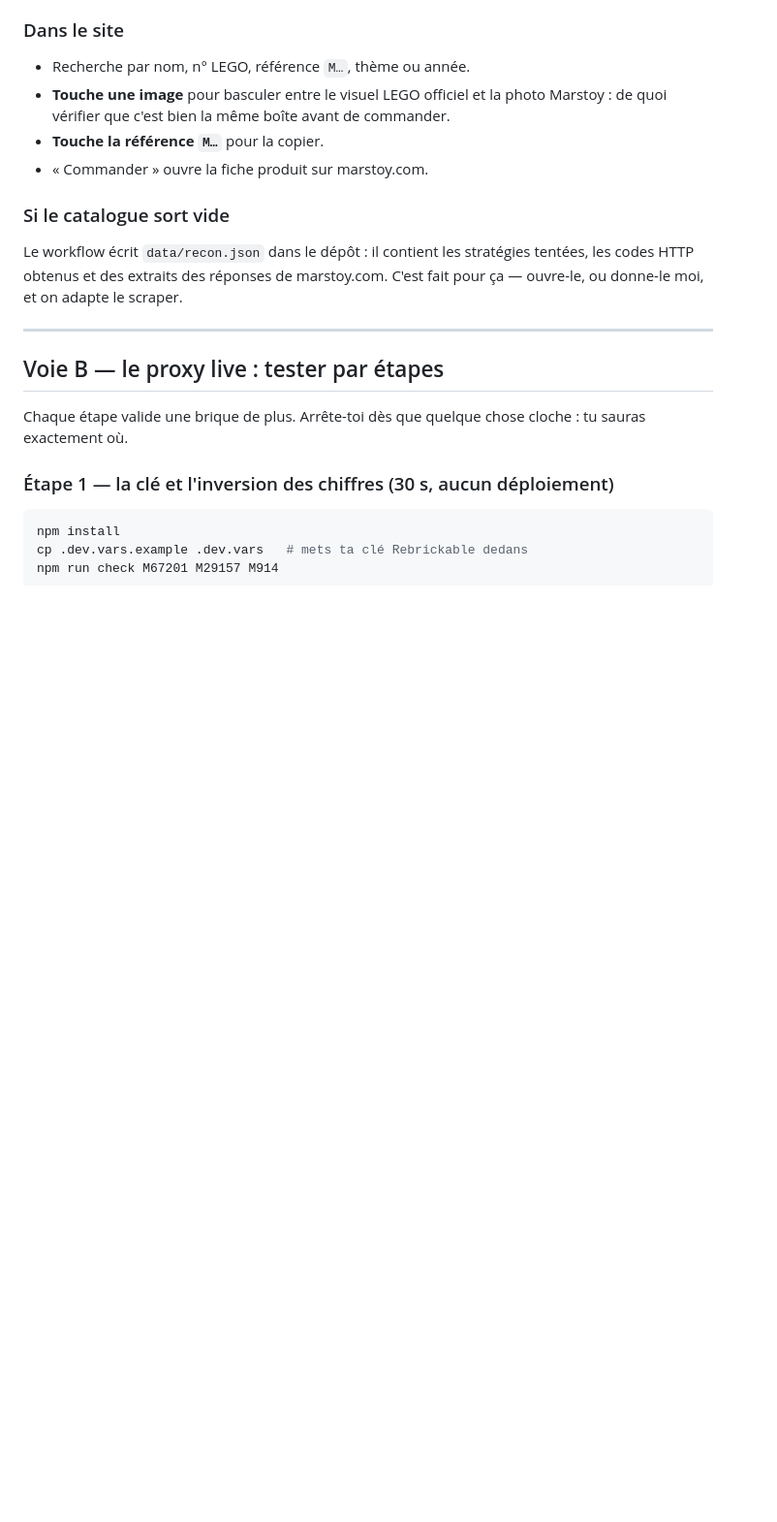
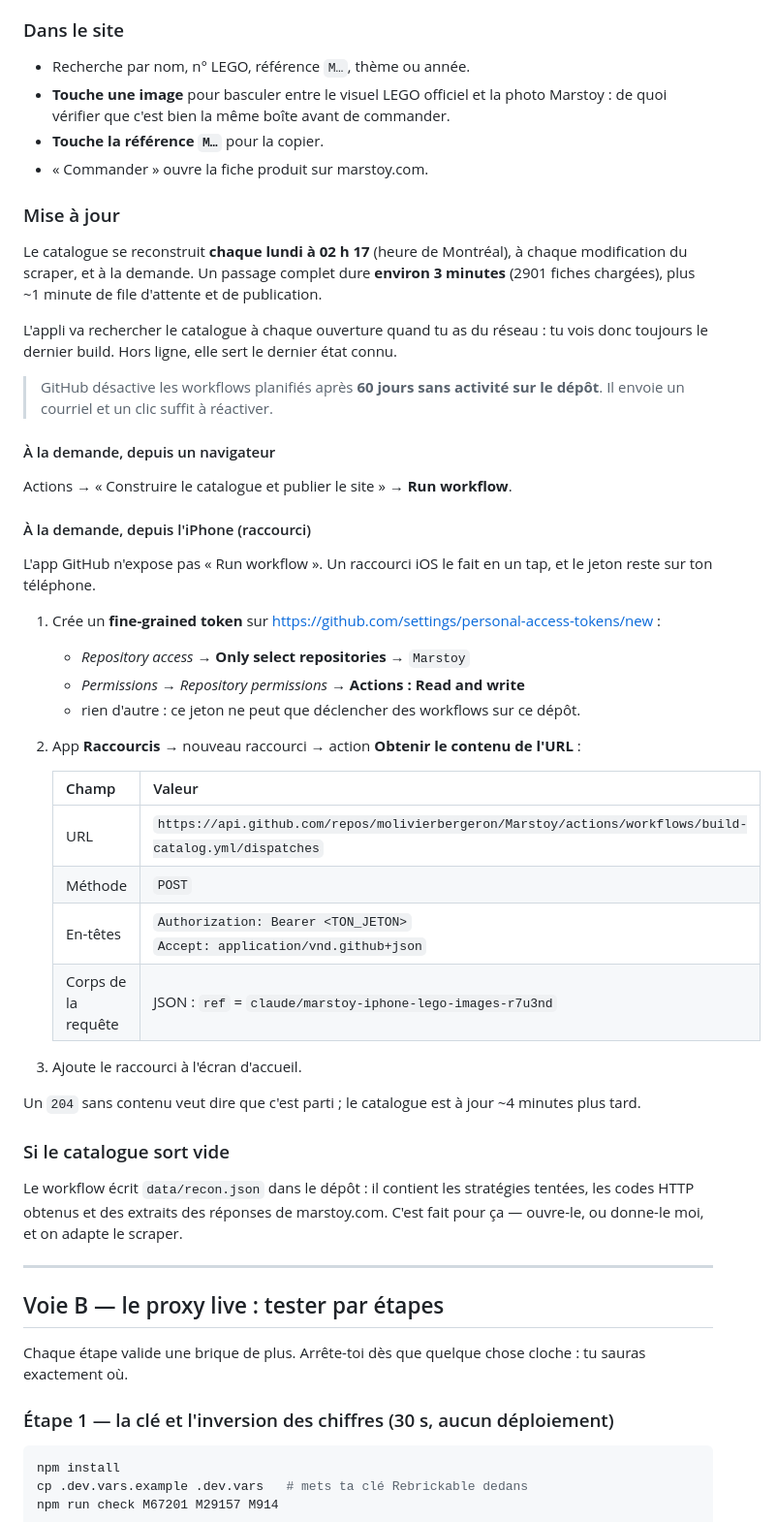
Before and after one commit to molivierbergeron/Marstoy, a Markdown page: README.md, the part around the change. Shown at 97% size. Drawn GitHub-style; blank space fills up the shorter version.

Commit message:
Documente la fraîcheur du catalogue et le rafraîchissement à la demande
Chiffres mesurés sur les runs réels : un passage complet prend environ 3
minutes pour 2901 fiches. Précise aussi la planification hebdomadaire, le
comportement hors ligne, et la désactivation des workflows planifiés par
GitHub après 60 jours d'inactivité.

Ajoute la recette du raccourci iOS, l'app GitHub n'exposant pas « Run
workflow » : un jeton restreint au seul droit Actions sur ce dépôt, gardé
sur le téléphone, et un POST sur l'endpoint dispatches.

Co-Authored-By: Claude Opus 5 <noreply@anthropic.com>
Claude-Session: https://claude.ai/code/session_01FpCmXJCqp7SSUxX8qqbuEt

```diff
--- a/README.md
+++ b/README.md
@@ -75,6 +75,47 @@ fonctionne ensuite hors ligne (service worker) et se met à jour toute seule.
   Marstoy : de quoi vérifier que c'est bien la même boîte avant de commander.
 - **Touche la référence `M…`** pour la copier.
 - « Commander » ouvre la fiche produit sur marstoy.com.
+
+### Mise à jour
+
+Le catalogue se reconstruit **chaque lundi à 02 h 17** (heure de Montréal), à
+chaque modification du scraper, et à la demande. Un passage complet dure
+**environ 3 minutes** (2901 fiches chargées), plus ~1 minute de file d'attente
+et de publication.
+
+L'appli va rechercher le catalogue à chaque ouverture quand tu as du réseau : tu
+vois donc toujours le dernier build. Hors ligne, elle sert le dernier état connu.
+
+> GitHub désactive les workflows planifiés après **60 jours sans activité sur le
+> dépôt**. Il envoie un courriel et un clic suffit à réactiver.
+
+#### À la demande, depuis un navigateur
+
+Actions → « Construire le catalogue et publier le site » → **Run workflow**.
+
+#### À la demande, depuis l'iPhone (raccourci)
+
+L'app GitHub n'expose pas « Run workflow ». Un raccourci iOS le fait en un tap,
+et le jeton reste sur ton téléphone.
+
+1. Crée un **fine-grained token** sur
+   <https://github.com/settings/personal-access-tokens/new> :
+   - *Repository access* → **Only select repositories** → `Marstoy`
+   - *Permissions* → *Repository permissions* → **Actions : Read and write**
+   - rien d'autre : ce jeton ne peut que déclencher des workflows sur ce dépôt.
+2. App **Raccourcis** → nouveau raccourci → action **Obtenir le contenu de l'URL** :
+
+   | Champ | Valeur |
+   | --- | --- |
+   | URL | `https://api.github.com/repos/molivierbergeron/Marstoy/actions/workflows/build-catalog.yml/dispatches` |
+   | Méthode | `POST` |
+   | En-têtes | `Authorization: Bearer <TON_JETON>`<br>`Accept: application/vnd.github+json` |
+   | Corps de la requête | JSON : `ref` = `claude/marstoy-iphone-lego-images-r7u3nd` |
+
+3. Ajoute le raccourci à l'écran d'accueil.
+
+Un `204` sans contenu veut dire que c'est parti ; le catalogue est à jour ~4
+minutes plus tard.
 
 ### Si le catalogue sort vide
 
```
